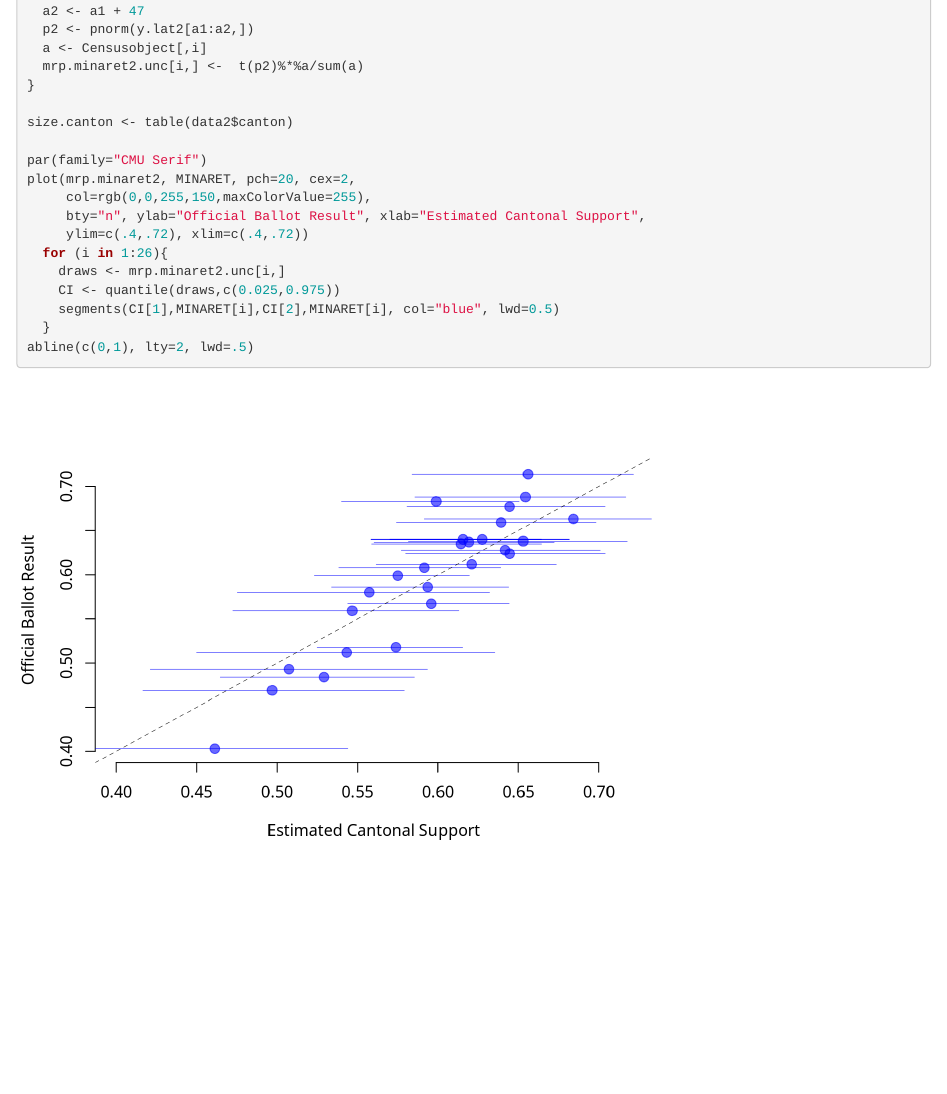
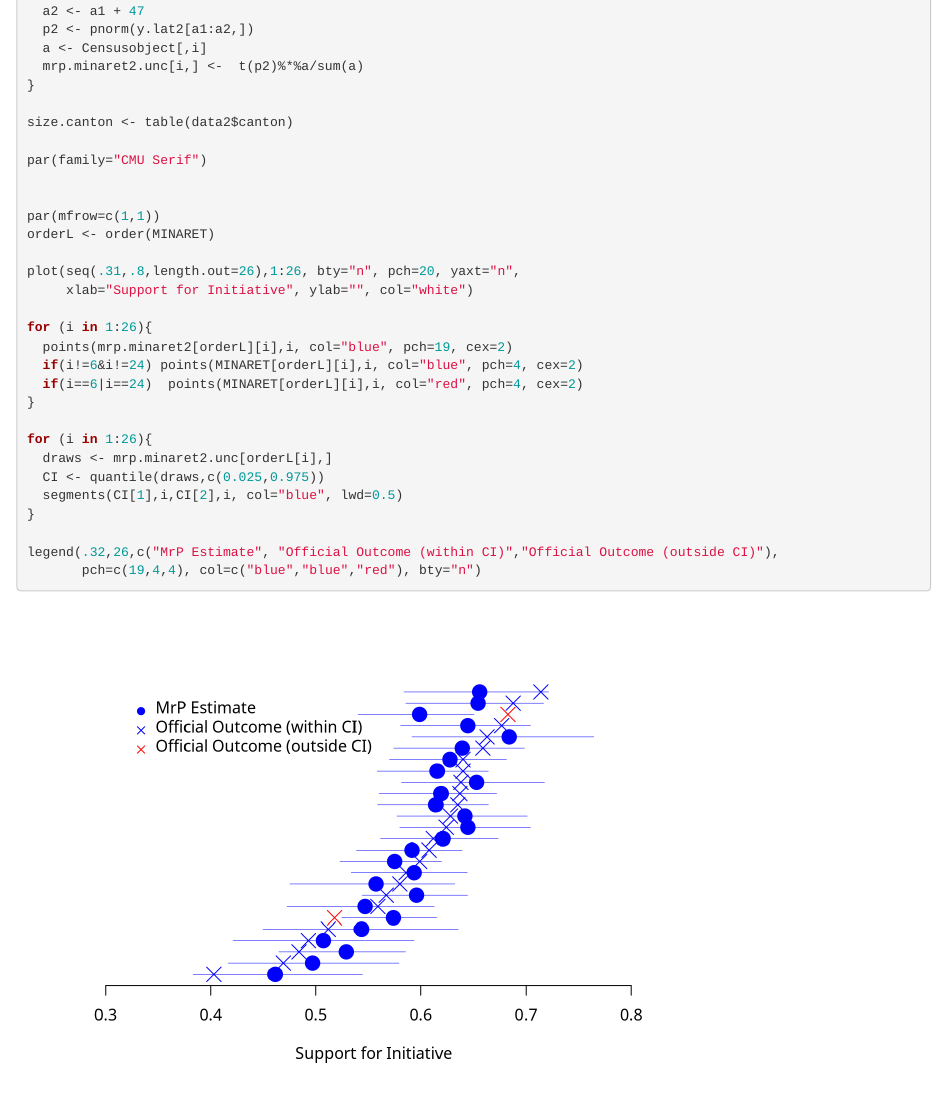
Before and after one commit to lleemann/MrP_chapter, an R Markdown document (MrP Illsutration.Rmd): the page in a window 1100 px wide, from 8870 px down. Rendered offline with R 4.5, knitr and Pandoc, with nearby package versions; code that draws random numbers runs with fixed seeds of ours.

Commit message:
Changed plot

````diff
--- a/MrP Illsutration.Rmd
+++ b/MrP Illsutration.Rmd
@@ -286,14 +286,28 @@ for (i in 1:26){
 size.canton <- table(data2$canton)
 
 par(family="CMU Serif")
-plot(mrp.minaret2, MINARET, pch=20, cex=2,
-     col=rgb(0,0,255,150,maxColorValue=255),
-     bty="n", ylab="Official Ballot Result", xlab="Estimated Cantonal Support",
-     ylim=c(.4,.72), xlim=c(.4,.72))
-  for (i in 1:26){
-    draws <- mrp.minaret2.unc[i,]
-    CI <- quantile(draws,c(0.025,0.975))
-    segments(CI[1],MINARET[i],CI[2],MINARET[i], col="blue", lwd=0.5)
-  }
-abline(c(0,1), lty=2, lwd=.5)
+
+
+par(mfrow=c(1,1))
+orderL <- order(MINARET)
+
+plot(seq(.31,.8,length.out=26),1:26, bty="n", pch=20, yaxt="n",
+     xlab="Support for Initiative", ylab="", col="white")
+
+for (i in 1:26){
+  points(mrp.minaret2[orderL][i],i, col="blue", pch=19, cex=2)
+  if(i!=6&i!=24) points(MINARET[orderL][i],i, col="blue", pch=4, cex=2)
+  if(i==6|i==24)  points(MINARET[orderL][i],i, col="red", pch=4, cex=2)
+}
+
+for (i in 1:26){
+  draws <- mrp.minaret2.unc[orderL[i],]
+  CI <- quantile(draws,c(0.025,0.975))
+  segments(CI[1],i,CI[2],i, col="blue", lwd=0.5)
+}
+
+legend(.32,26,c("MrP Estimate", "Official Outcome (within CI)","Official Outcome (outside CI)"),
+       pch=c(19,4,4), col=c("blue","blue","red"), bty="n")
+
+
 ```
````
Also changed, not shown: MrP_Illsutration.html (added).
